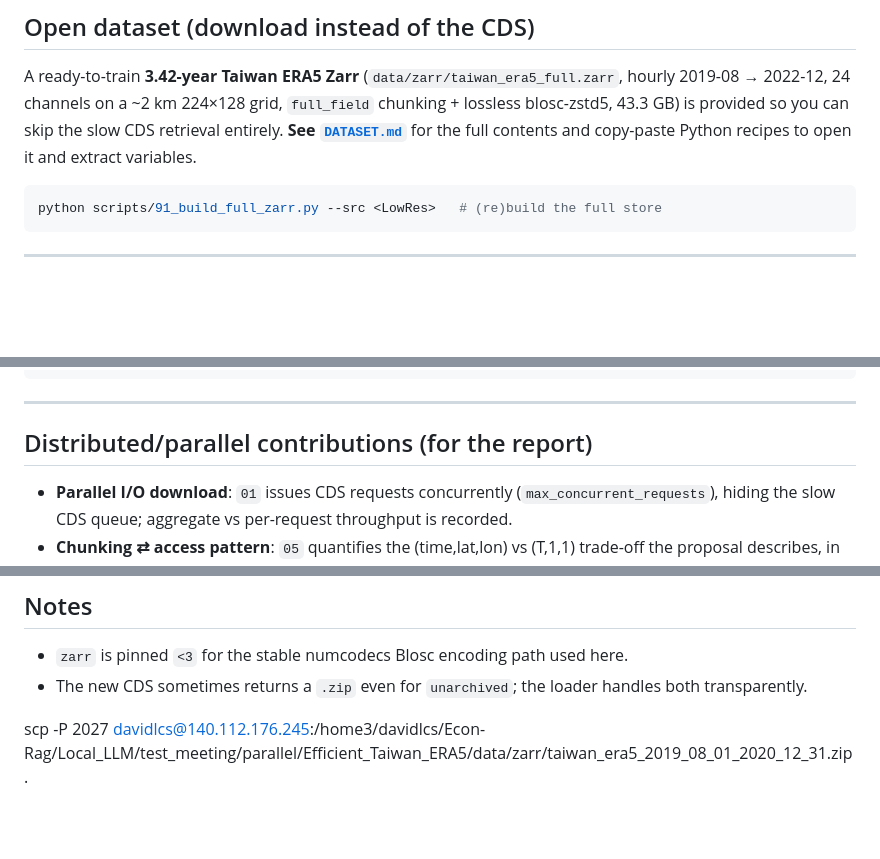
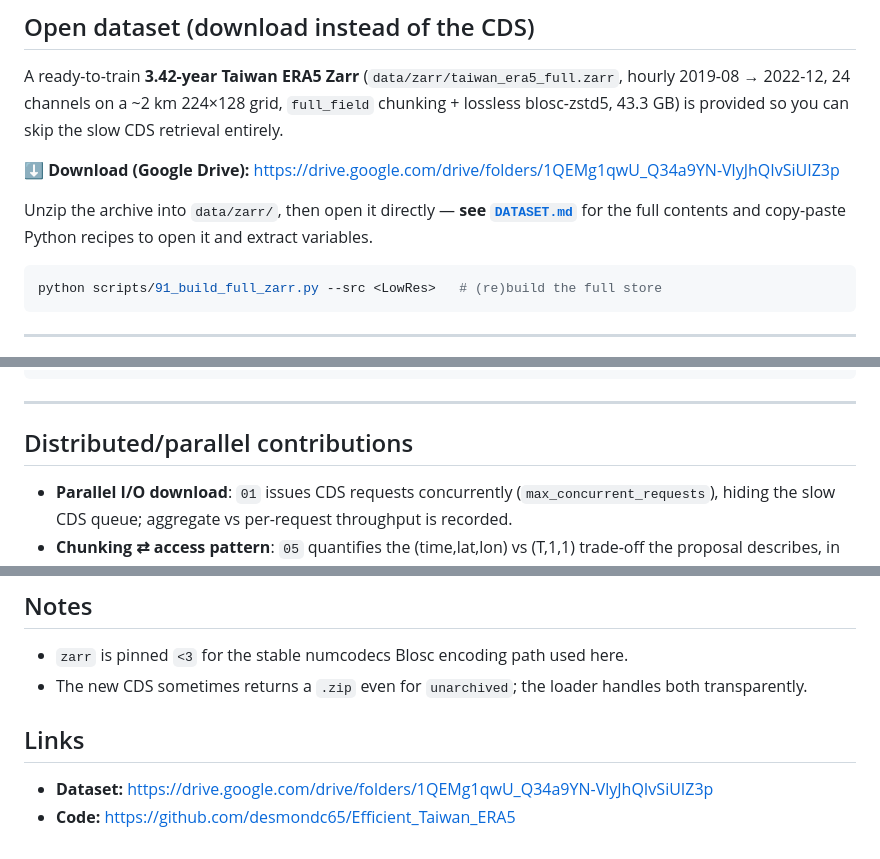
Before and after one commit to desmondc65/Efficient_Taiwan_ERA5, a Markdown page: README.md, 3 parts joined by grey strips. Drawn GitHub-style; blank space fills up the shorter version.

Commit message:
Add download link for dataset in README.md and DATASET.md

````diff
--- a/README.md
+++ b/README.md
@@ -17,8 +17,14 @@ multi-worker data loading, and multi-node multi-GPU (DDP) throughput.
 A ready-to-train **3.42-year Taiwan ERA5 Zarr** (`data/zarr/taiwan_era5_full.zarr`,
 hourly 2019-08 → 2022-12, 24 channels on a ~2 km 224×128 grid, `full_field`
 chunking + lossless blosc-zstd5, 43.3 GB) is provided so you can skip the slow CDS
-retrieval entirely. **See [`DATASET.md`](DATASET.md)** for the full contents and
-copy-paste Python recipes to open it and extract variables.
+retrieval entirely.
+
+**⬇ Download (Google Drive):**
+<https://drive.google.com/drive/folders/1QEMg1qwU_Q34a9YN-VlyJhQIvSiUIZ3p>
+
+Unzip the archive into `data/zarr/`, then open it directly — **see
+[`DATASET.md`](DATASET.md)** for the full contents and copy-paste Python recipes
+to open it and extract variables.
 
 ```bash
 python scripts/91_build_full_zarr.py --src <LowRes>   # (re)build the full store
@@ -124,7 +130,7 @@ results/                 # metrics CSV/JSONL + plots (gitignored)
 
 ---
 
-## Distributed/parallel contributions (for the report)
+## Distributed/parallel contributions
 
 - **Parallel I/O download**: `01` issues CDS requests concurrently
   (`max_concurrent_requests`), hiding the slow CDS queue; aggregate vs per-request
@@ -142,4 +148,6 @@ results/                 # metrics CSV/JSONL + plots (gitignored)
 - The new CDS sometimes returns a `.zip` even for `unarchived`; the loader handles
   both transparently.
 
-scp -P 2027 davidlcs@140.112.176.245:/home3/davidlcs/Econ-Rag/Local_LLM/test_meeting/parallel/Efficient_Taiwan_ERA5/data/zarr/taiwan_era5_2019_08_01_2020_12_31.zip .
+## Links
+- **Dataset:** <https://drive.google.com/drive/folders/1QEMg1qwU_Q34a9YN-VlyJhQIvSiUIZ3p>
+- **Code:** <https://github.com/desmondc65/Efficient_Taiwan_ERA5>
````
Also changed, not shown: DATASET.md (+4 -0 lines).
